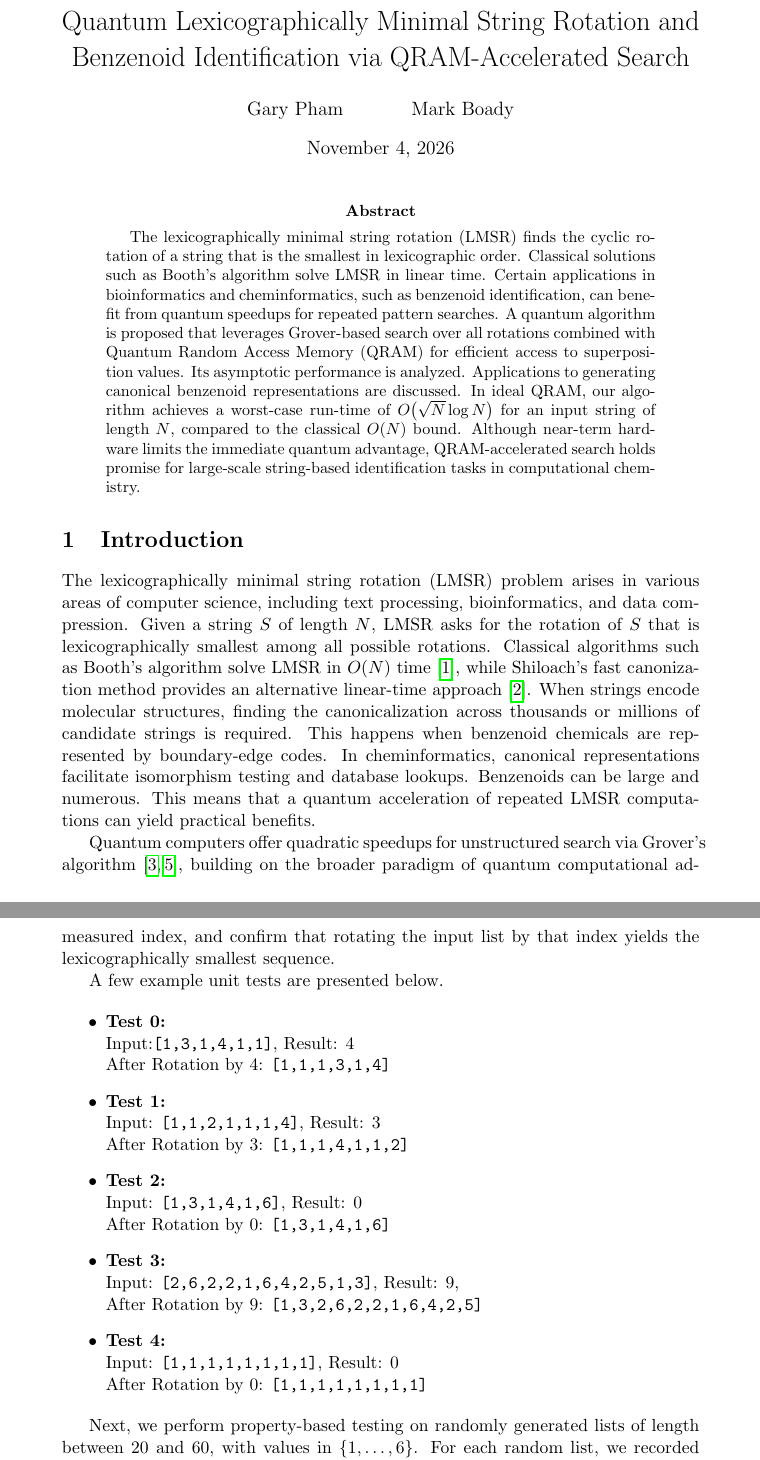
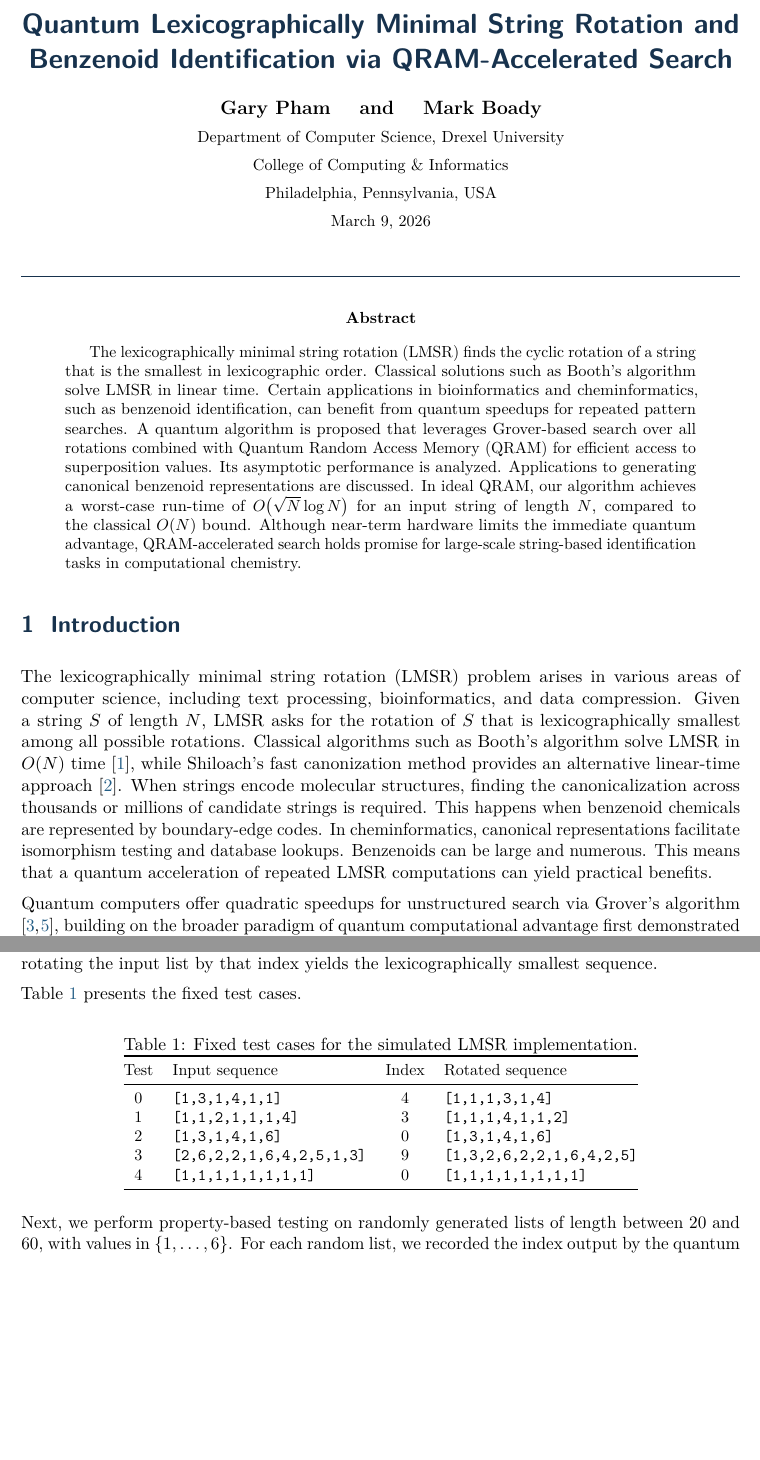
Before and after one commit to kagamirudo/Quantum-Research-2024, a LaTeX paper (paper.tex): two parts of pages 1 and 11 of 14 before the commit and two parts of pages 1 and 10 of 12 after it, joined at a grey line, cut so that both start at the same text, the shorter picture padded with empty space. Compiled offline with pdfLaTeX.

Commit message:
Polish manuscript layout and link bibliography sources

```diff
--- a/paper.tex
+++ b/paper.tex
@@ -8,0 +20 @@
+  pdfauthor={Gary Pham and Mark Boady},
@@ -9 +23,2 @@
 
+\titleformat{\section}{\Large\sffamily\bfseries\color{ink}}{\thesection}{0.65em}{}
@@ -13,7 +37,21 @@
+\fancyfoot[C]{\small\sffamily\thepage}
+\renewcommand{\headrulewidth}{0.3pt}
 
 \begin{document}
 
-\maketitle
+\thispagestyle{plain}
+\begin{center}
+  {\LARGE\sffamily\bfseries\color{ink}
+    Quantum Lexicographically Minimal String Rotation and
+    Benzenoid Identification via QRAM-Accelerated Search\par}
+  \vspace{0.85em}
+  {\large\bfseries Gary Pham \quad and \quad Mark Boady\par}
+  {\small Department of Computer Science, Drexel University\par
+    College of Computing \& Informatics\par
+    Philadelphia, Pennsylvania, USA\par
+    March 9, 2026\par}
+\end{center}
+\noindent{\color{ink}\rule{\linewidth}{0.6pt}}
 
 \begin{abstract}
 The lexicographically minimal string rotation (LMSR) finds the cyclic rotation of a string that is the smallest in lexicographic order. Classical solutions such as Booth's algorithm solve LMSR in linear time. Certain applications in bioinformatics and cheminformatics, such as benzenoid identification, can benefit from quantum speedups for repeated pattern searches. A quantum algorithm is proposed that leverages Grover-based search over all rotations combined with Quantum Random Access Memory (QRAM) for efficient access to superposition values. Its asymptotic performance is analyzed. Applications to generating canonical benzenoid representations are discussed. In ideal QRAM, our algorithm achieves a worst-case run-time of \(O\bigl(\sqrt{N}\log N\bigr)\) for an input string of length \(N\), compared to the classical \(O(N)\) bound. Although near-term hardware limits the immediate quantum advantage, QRAM-accelerated search holds promise for large-scale string-based identification tasks in computational chemistry.
@@ -267,34 +304,29 @@ Because current hardware does not support a scalable QRAM implementation, we val
 
 We completed a series of unit tests with fixed values. In addition, a collection of randomized unit tests was run. The ``base'' test cases consist of a short list (values from 1--6). For each test, we run the full quantum-circuit simulation, extract the measured index, and confirm that rotating the input list by that index yields the lexicographically smallest sequence.
 
-A few example unit tests are presented below.
+Table~\ref{tab:fixed-tests} presents the fixed test cases.
 
-\begin{itemize}
-    \item \textbf{Test 0:} \\
-            Input:\texttt{[1,3,1,4,1,1]},
-            Result: 4 \\
-            After Rotation by 4: \texttt{[1,1,1,3,1,4]}
-    \item \textbf{Test 1:} \\
-        Input: \texttt{[1,1,2,1,1,1,4]},
-        Result: 3 \\
-        After Rotation by 3: \texttt{[1,1,1,4,1,1,2]}
-    \item \textbf{Test 2:} \\
-        Input: \texttt{[1,3,1,4,1,6]},
-        Result: 0 \\
-        After Rotation by 0: \texttt{[1,3,1,4,1,6]}
-    \item \textbf{Test 3:} \\
-        Input: \texttt{[2,6,2,2,1,6,4,2,5,1,3]},
-        Result: 9,\\
-        After Rotation by 9: \texttt{[1,3,2,6,2,2,1,6,4,2,5]}
-    \item \textbf{Test 4:} \\
-        Input: \texttt{[1,1,1,1,1,1,1,1]},
-        Result: 0 \\
-        After Rotation by 0: \texttt{[1,1,1,1,1,1,1,1]}
-\end{itemize}
+\begin{table}[htbp]
+\centering
+\caption{Fixed test cases for the simulated LMSR implementation.}
+\label{tab:fixed-tests}
+\small
+\begin{tabular}{@{}clcl@{}}
+\toprule
+Test & Input sequence & Index & Rotated sequence \\
+\midrule
+0 & \texttt{[1,3,1,4,1,1]} & 4 & \texttt{[1,1,1,3,1,4]} \\
+1 & \texttt{[1,1,2,1,1,1,4]} & 3 & \texttt{[1,1,1,4,1,1,2]} \\
+2 & \texttt{[1,3,1,4,1,6]} & 0 & \texttt{[1,3,1,4,1,6]} \\
+3 & \texttt{[2,6,2,2,1,6,4,2,5,1,3]} & 9 & \texttt{[1,3,2,6,2,2,1,6,4,2,5]} \\
+4 & \texttt{[1,1,1,1,1,1,1,1]} & 0 & \texttt{[1,1,1,1,1,1,1,1]} \\
+\bottomrule
+\end{tabular}
+\end{table}
 
 Next, we perform property-based testing on randomly generated lists of length between 20 and 60, with values in \(\{1,\dots,6\}\). For each random list, we recorded the index output by the quantum simulation and then verified that rotating the list by this index yields the lexicographically minimal arrangement. Our algorithm successfully passes all our randomized tests.
 
-\subsection{Results }
+\subsection{Results}
 All unit tests---both fixed ``base'' cases and randomized property-based cases---returned the correct rotation index. Each rotated list was confirmed (by a classical check) to be lexicographically minimal. This establishes the functional correctness of our QRAM-based D{\"u}rr--H{\o}yer implementation for LMSR under simulation.
 
 The performance of the algorithm is heavily dependent on QRAM development. Bucket-brigade QRAM adds constant factors that dominate small-\(N\) performance. Hashing-based QRAM could reduce constants but requires careful collision management. In practical applications (random text or BECs), expected mismatch positions occur early, yielding \(O(\sqrt{N}\log^2 N)\) performance. Worst-case degenerate strings (e.g., \(S=a^N\)) force \(O(N^{3/2}\log^2 N)\). For large benzenoid ensembles, quantum LMSR can accelerate canonical code generation, enabling faster isomer lookup and subgraph enumeration in databases.
```
Also changed, not shown: paper.pdf, paper.tex (87 more changed lines).
